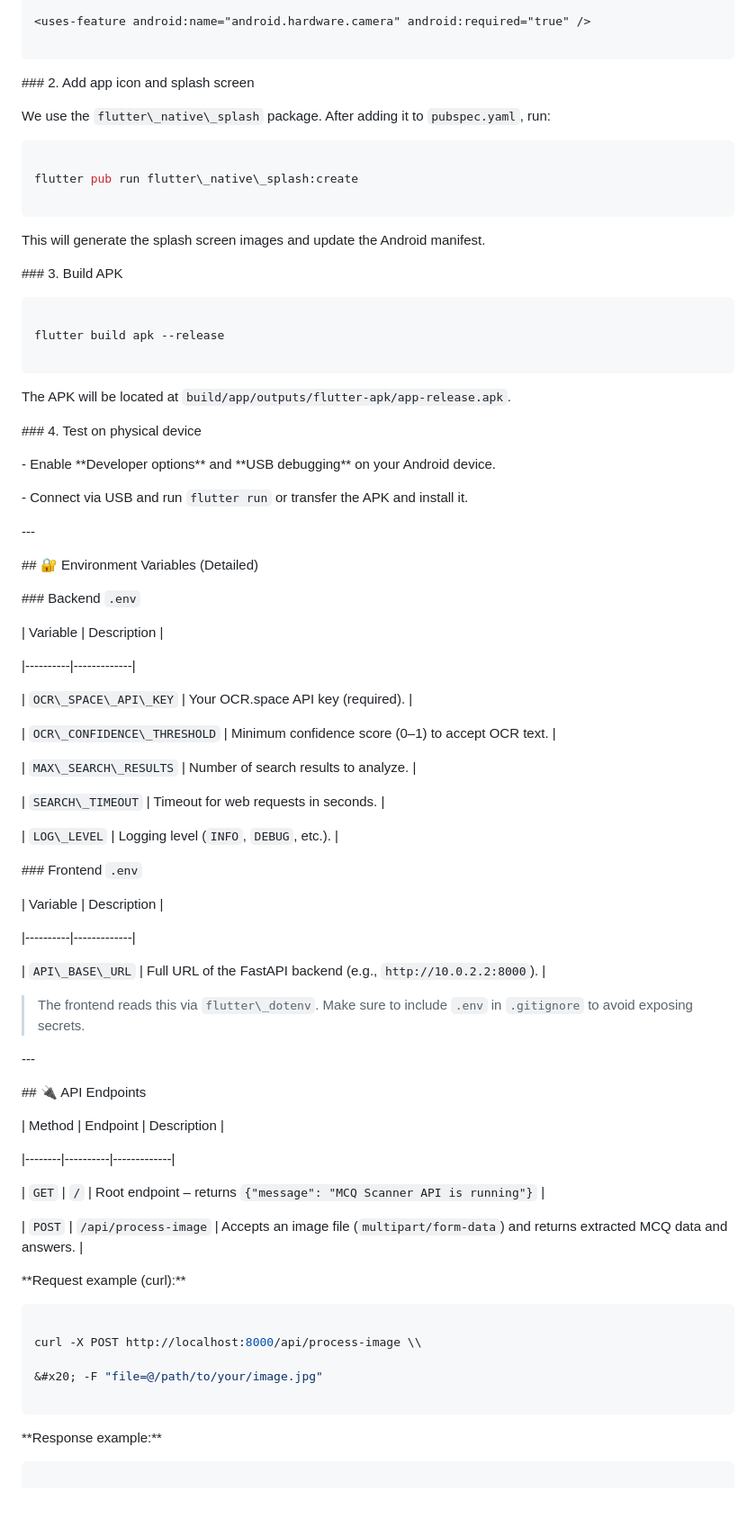
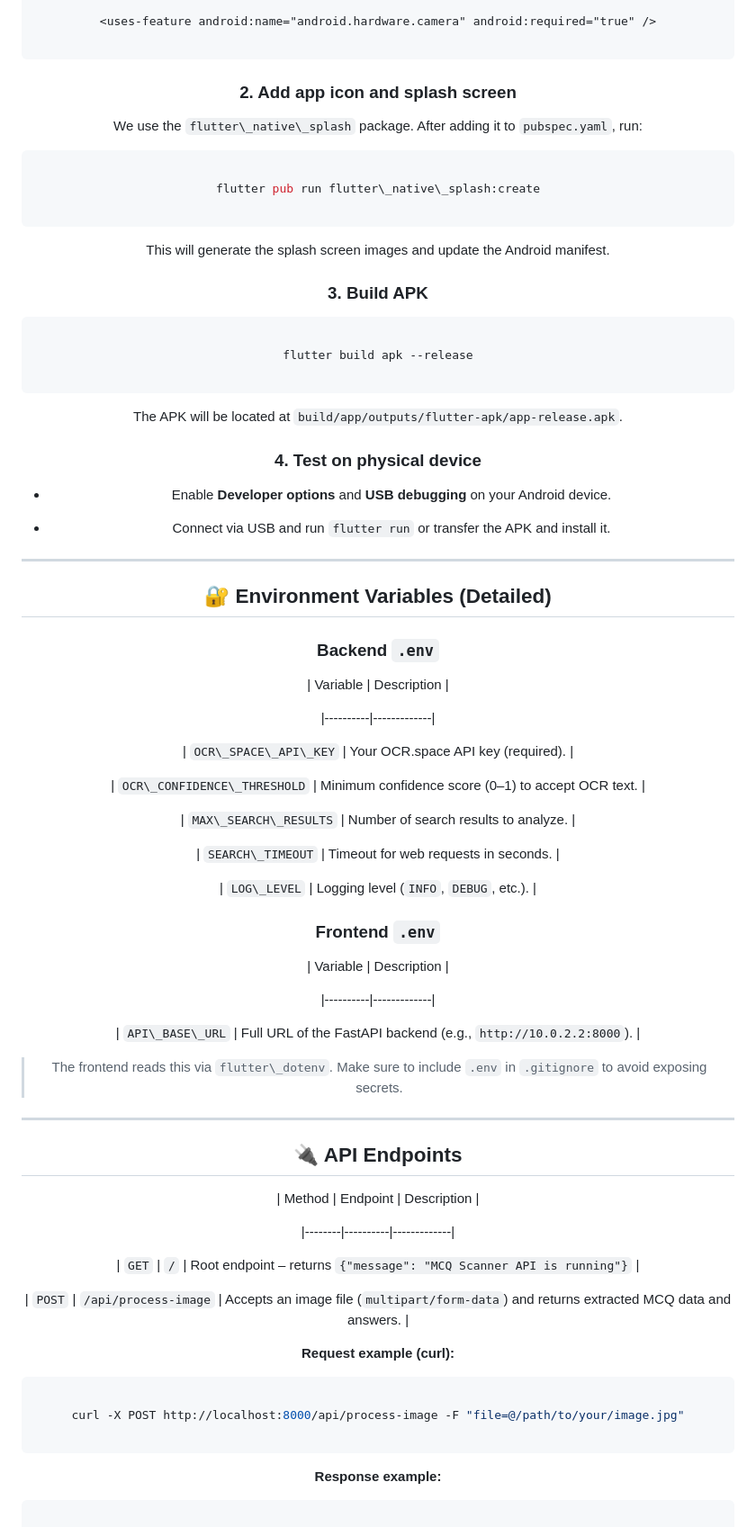
Before and after one commit to Kennny7/mcq_scanner_flutter_fastapi, a Markdown page: README.md, the part around one of its changes. Shown at 90% size. Rendered like a GitHub page; blank space fills up the shorter version.

````diff
--- a/README.md
+++ b/README.md
@@ -602,7 +428,7 @@ The app will start and ask for camera permissions.
 
 
 
-\### 2. Add app icon and splash screen
+### 2. Add app icon and splash screen
 
 We use the `flutter\_native\_splash` package. After adding it to `pubspec.yaml`, run:
 
@@ -616,7 +442,7 @@ This will generate the splash screen images and update the Android manifest.
 
 
 
-\### 3. Build APK
+### 3. Build APK
 
 ```bash
 
@@ -628,23 +454,23 @@ The APK will be located at `build/app/outputs/flutter-apk/app-release.apk`.
 
 
 
-\### 4. Test on physical device
+### 4. Test on physical device
 
-\- Enable \*\*Developer options\*\* and \*\*USB debugging\*\* on your Android device.
+- Enable **Developer options** and **USB debugging** on your Android device.
 
-\- Connect via USB and run `flutter run` or transfer the APK and install it.
+- Connect via USB and run `flutter run` or transfer the APK and install it.
 
 
 
-\---
+---
 
 
 
-\## 🔐 Environment Variables (Detailed)
+## 🔐 Environment Variables (Detailed)
 
 
 
-\### Backend `.env`
+### Backend `.env`
 
 | Variable | Description |
 
@@ -662,7 +488,7 @@ The APK will be located at `build/app/outputs/flutter-apk/app-release.apk`.
 
 
 
-\### Frontend `.env`
+### Frontend `.env`
 
 | Variable | Description |
 
@@ -676,11 +502,11 @@ The APK will be located at `build/app/outputs/flutter-apk/app-release.apk`.
 
 
 
-\---
+---
 
 
 
-\## 🔌 API Endpoints
+## 🔌 API Endpoints
 
 
 
@@ -694,19 +520,17 @@ The APK will be located at `build/app/outputs/flutter-apk/app-release.apk`.
 
 
 
-\*\*Request example (curl):\*\*
+**Request example (curl):**
 
 ```bash
 
-curl -X POST http://localhost:8000/api/process-image \\
-
-&#x20; -F "file=@/path/to/your/image.jpg"
+curl -X POST http://localhost:8000/api/process-image -F "file=@/path/to/your/image.jpg"
 
 ```
 
 
 
-\*\*Response example:\*\*
+**Response example:**
 
 ```json
 
````
Also changed, not shown: other parts of README.md (+181 -381 lines).
